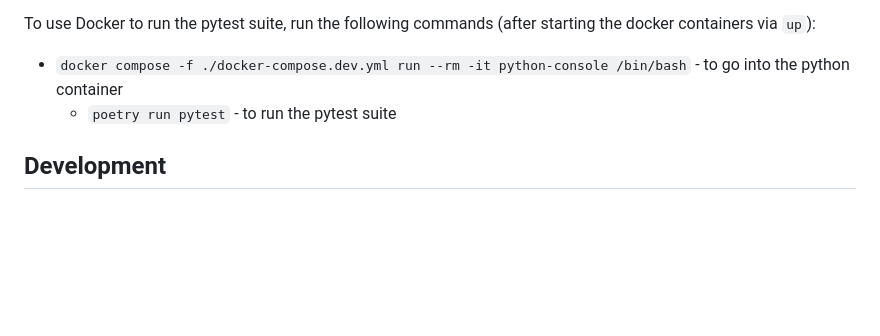
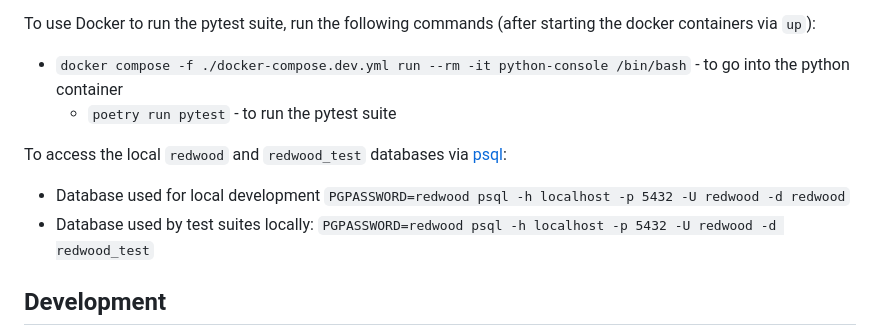
Before and after one commit to usdigitalresponse/cpf-reporter, a Markdown page: README.md, the part around the change. GitHub-like rendering; blank space fills up the shorter version.

Commit message:
docs: add info on accessing local postgresql databases via psql

```diff
--- a/README.md
+++ b/README.md
@@ -82,6 +82,10 @@ To use Docker to run the pytest suite, run the following commands (after startin
 - `docker compose -f ./docker-compose.dev.yml run --rm -it python-console /bin/bash` - to go into the python container
   - `poetry run pytest` - to run the pytest suite
 
+To access the local `redwood` and `redwood_test` databases via [psql](https://www.postgresql.org/docs/current/app-psql.html):
+- Database used for local development `PGPASSWORD=redwood psql -h localhost -p 5432 -U redwood -d redwood`
+- Database used by test suites locally: `PGPASSWORD=redwood psql -h localhost -p 5432 -U redwood -d redwood_test`
+
 ## Development
 
 We recommend checking out the [Getting Started with RedwoodJS](./docs/redwood-introduction.md) guide to get familiar with our development patterns.
```
